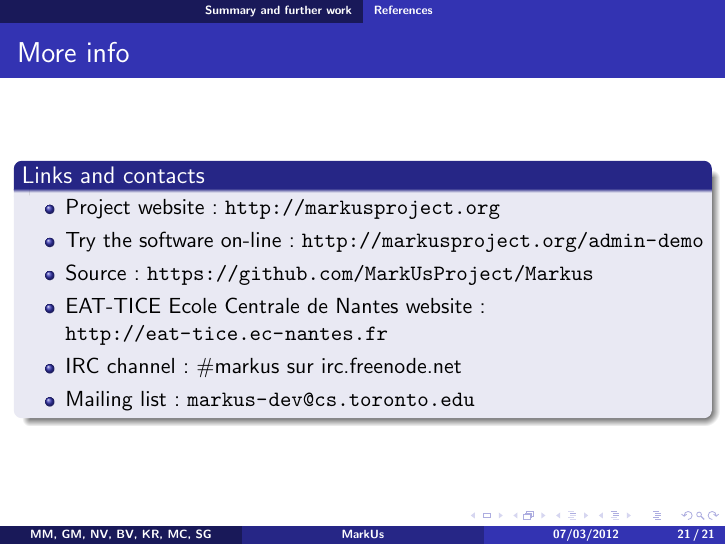
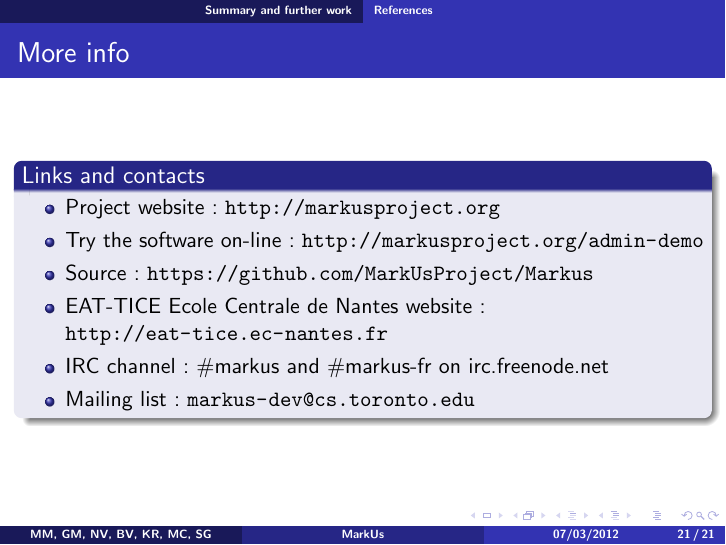
Before and after one commit to mmagnin/MarkUs-ESDA-2012, LaTeX slides (slides/esda2012-markus-slides.tex): page 21 of 21. Compiled offline with pdfLaTeX.

Commit message:
Added #markus-fr

```diff
--- a/slides/esda2012-markus-slides.tex
+++ b/slides/esda2012-markus-slides.tex
@@ -471,7 +471,7 @@
 \item Try the software on-line: \url{http://markusproject.org/admin-demo}
 \item Source: \url{https://github.com/MarkUsProject/Markus}
 \item EAT-TICE Ecole Centrale de Nantes website: \url{http://eat-tice.ec-nantes.fr}
-\item IRC channel: \#markus sur irc.freenode.net
+\item IRC channel: \#markus and \#markus-fr on irc.freenode.net
 \item Mailing list : \url{markus-dev@cs.toronto.edu}
 \end{itemize}
 \end{block}
```
